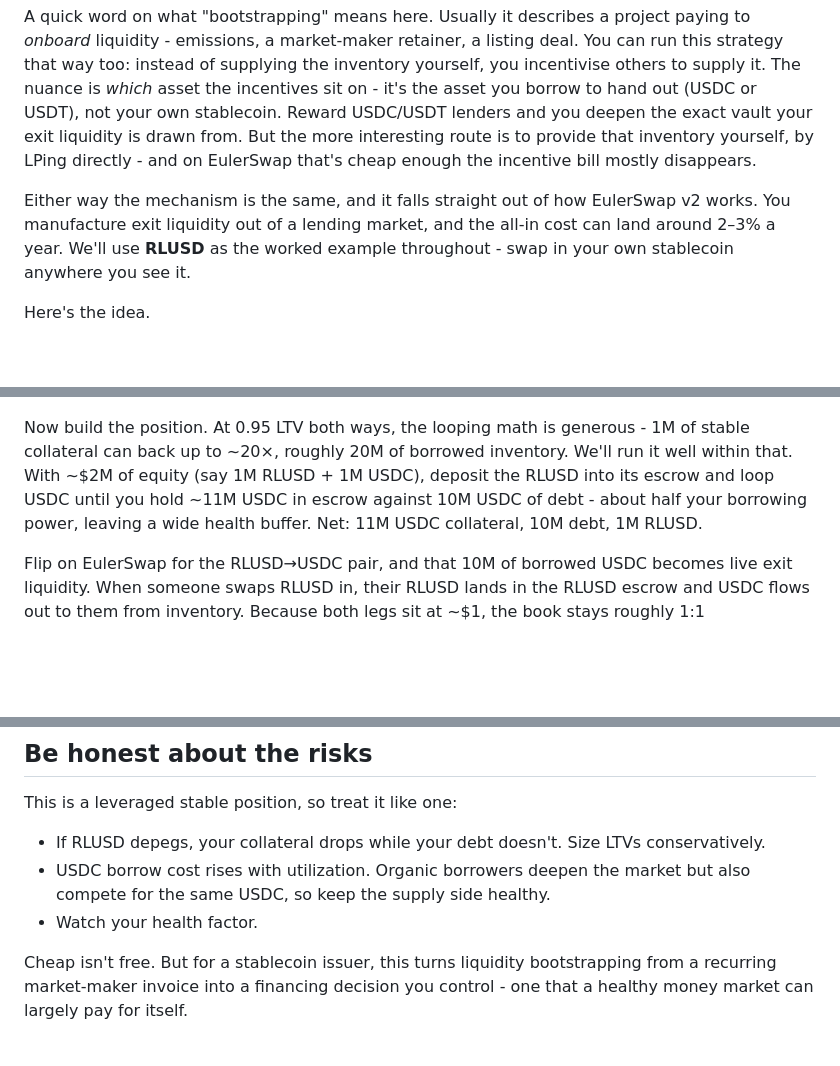
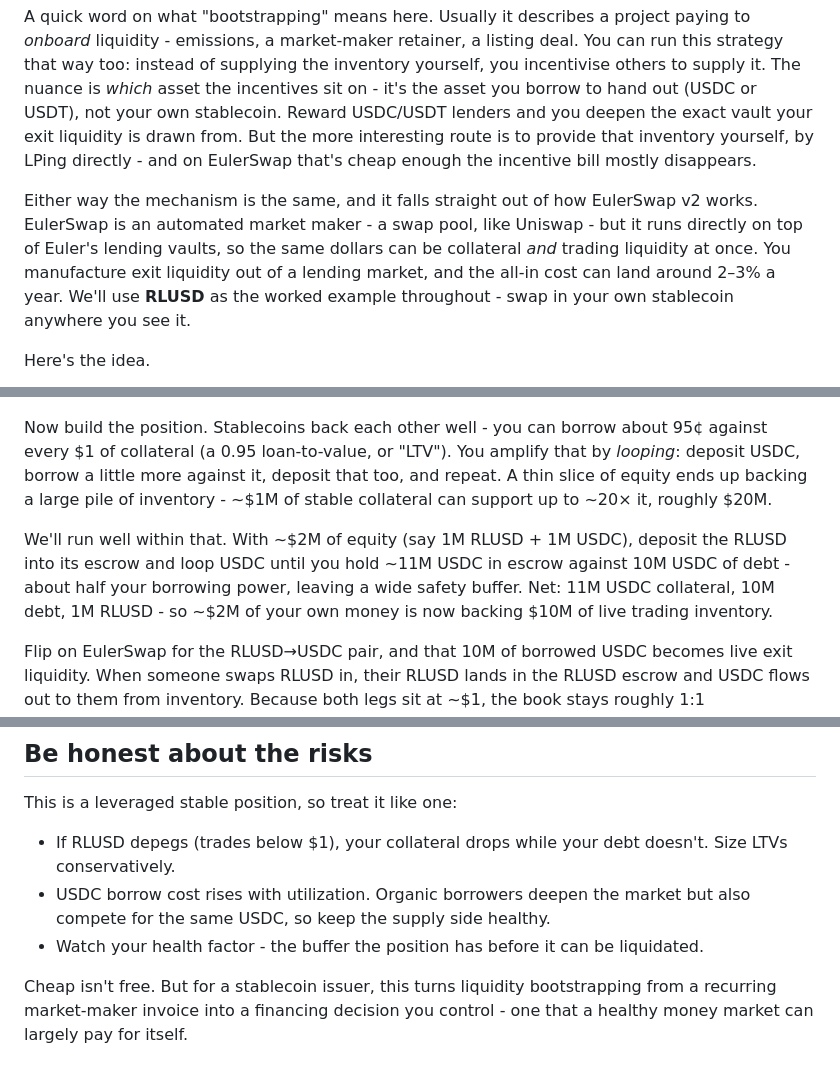
Before and after one commit to euler-mab/eulerswap-liquidity-bootstrap, a Markdown page: docs/blog-post.md, 3 parts joined by grey strips. Rendered like a GitHub page; blank space fills up the shorter version.

Commit message:
Blog post: smooth the casual-reader bumps
Light glosses where the post assumed DeFi/Euler fluency: define EulerSwap
(an AMM on top of lending vaults), unpack "the EVC" into plain cross-collateral,
gloss LTV at first use, explain "looping" step by step plus the plain-English
upshot (~$2M of equity backs $10M of inventory), and gloss "depeg" and "health
factor" in the risks.

Co-Authored-By: Claude Opus 4.8 (1M context) <noreply@anthropic.com>

```diff
--- a/docs/blog-post.md
+++ b/docs/blog-post.md
@@ -6,7 +6,7 @@ Every team launching a new stablecoin hits the same wall: you need deep, reliabl
 
 A quick word on what "bootstrapping" means here. Usually it describes a project paying to *onboard* liquidity - emissions, a market-maker retainer, a listing deal. You can run this strategy that way too: instead of supplying the inventory yourself, you incentivise others to supply it. The nuance is *which* asset the incentives sit on - it's the asset you borrow to hand out (USDC or USDT), not your own stablecoin. Reward USDC/USDT lenders and you deepen the exact vault your exit liquidity is drawn from. But the more interesting route is to provide that inventory yourself, by LPing directly - and on EulerSwap that's cheap enough the incentive bill mostly disappears.
 
-Either way the mechanism is the same, and it falls straight out of how EulerSwap v2 works. You manufacture exit liquidity out of a lending market, and the all-in cost can land around 2–3% a year. We'll use **RLUSD** as the worked example throughout - swap in your own stablecoin anywhere you see it.
+Either way the mechanism is the same, and it falls straight out of how EulerSwap v2 works. EulerSwap is an automated market maker - a swap pool, like Uniswap - but it runs directly on top of Euler's lending vaults, so the same dollars can be collateral *and* trading liquidity at once. You manufacture exit liquidity out of a lending market, and the all-in cost can land around 2–3% a year. We'll use **RLUSD** as the worked example throughout - swap in your own stablecoin anywhere you see it.
 
 Here's the idea.
 
@@ -35,7 +35,9 @@ Step back and the whole structure is simpler than it sounds: you're running a le
 
 ![A swap routes through ring-fenced escrow inventory: RLUSD in to escrow, USDC out from borrowed inventory, while the borrowable money market stays separate](../assets/2-mechanism.png)
 
-Now build the position. At 0.95 LTV both ways, the looping math is generous - 1M of stable collateral can back up to ~20×, roughly 20M of borrowed inventory. We'll run it well within that. With ~$2M of equity (say 1M RLUSD + 1M USDC), deposit the RLUSD into its escrow and loop USDC until you hold ~11M USDC in escrow against 10M USDC of debt - about half your borrowing power, leaving a wide health buffer. Net: 11M USDC collateral, 10M debt, 1M RLUSD.
+Now build the position. Stablecoins back each other well - you can borrow about 95¢ against every $1 of collateral (a 0.95 loan-to-value, or "LTV"). You amplify that by *looping*: deposit USDC, borrow a little more against it, deposit that too, and repeat. A thin slice of equity ends up backing a large pile of inventory - ~$1M of stable collateral can support up to ~20× it, roughly $20M.
+
+We'll run well within that. With ~$2M of equity (say 1M RLUSD + 1M USDC), deposit the RLUSD into its escrow and loop USDC until you hold ~11M USDC in escrow against 10M USDC of debt - about half your borrowing power, leaving a wide safety buffer. Net: 11M USDC collateral, 10M debt, 1M RLUSD - so ~$2M of your own money is now backing $10M of live trading inventory.
 
 Flip on EulerSwap for the RLUSD→USDC pair, and that 10M of borrowed USDC becomes live exit liquidity. When someone swaps RLUSD in, their RLUSD lands in the RLUSD escrow and USDC flows out to them from inventory. Because both legs sit at ~$1, the book stays roughly 1:1 collateralized the whole way.
 
@@ -93,8 +95,8 @@ It's validated end-to-end against a mainnet fork: the liquid-staking cross-oracl
 
 This is a leveraged stable position, so treat it like one:
 
-- If RLUSD depegs, your collateral drops while your debt doesn't. Size LTVs conservatively.
+- If RLUSD depegs (trades below $1), your collateral drops while your debt doesn't. Size LTVs conservatively.
 - USDC borrow cost rises with utilization. Organic borrowers deepen the market but also compete for the same USDC, so keep the supply side healthy.
-- Watch your health factor.
+- Watch your health factor - the buffer the position has before it can be liquidated.
 
 Cheap isn't free. But for a stablecoin issuer, this turns liquidity bootstrapping from a recurring market-maker invoice into a financing decision you control - one that a healthy money market can largely pay for itself.
```
Also changed, not shown: other parts of docs/blog-post.md (+1 -1 lines).
